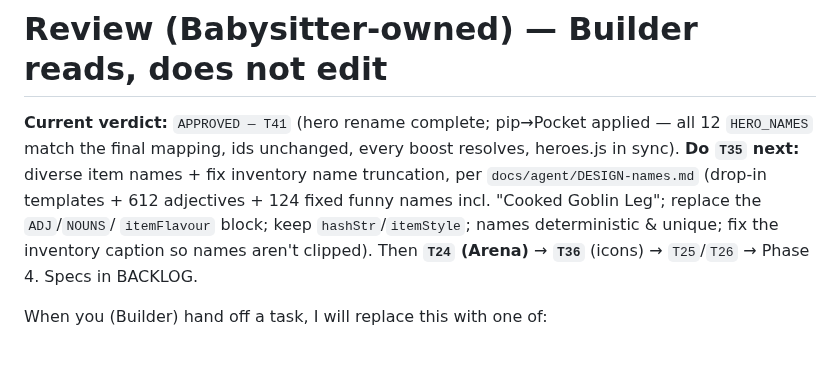
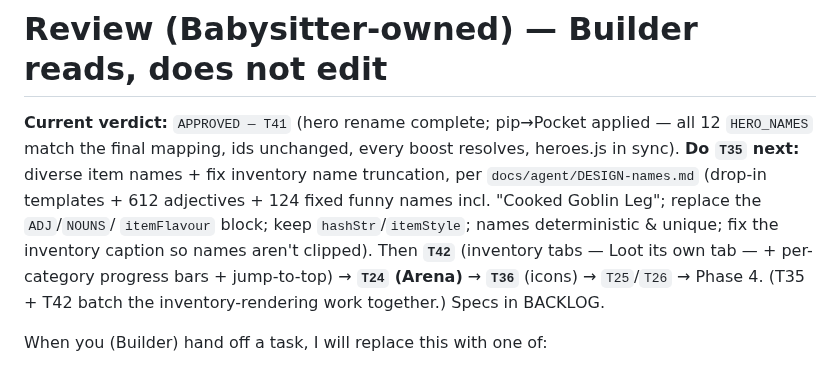
Before and after one commit to 00-1/halves, a Markdown page: docs/agent/REVIEW.md, the part around the change. Drawn GitHub-style.

```diff
--- a/docs/agent/REVIEW.md
+++ b/docs/agent/REVIEW.md
@@ -6,8 +6,10 @@ heroes.js in sync). **Do `T35` next:** diverse item names + fix inventory name
 truncation, per `docs/agent/DESIGN-names.md` (drop-in templates + 612 adjectives +
 124 fixed funny names incl. "Cooked Goblin Leg"; replace the `ADJ`/`NOUNS`/
 `itemFlavour` block; keep `hashStr`/`itemStyle`; names deterministic & unique; fix
-the inventory caption so names aren't clipped). Then **`T24` (Arena)** → **`T36`**
-(icons) → `T25`/`T26` → Phase 4. Specs in BACKLOG.
+the inventory caption so names aren't clipped). Then **`T42`** (inventory tabs —
+Loot its own tab — + per-category progress bars + jump-to-top) → **`T24` (Arena)** →
+**`T36`** (icons) → `T25`/`T26` → Phase 4. (T35 + T42 batch the inventory-rendering
+work together.) Specs in BACKLOG.
 
 When you (Builder) hand off a task, I will replace this with one of:
 
```
Also changed, not shown: docs/agent/BACKLOG.md (+29 -0 lines).
